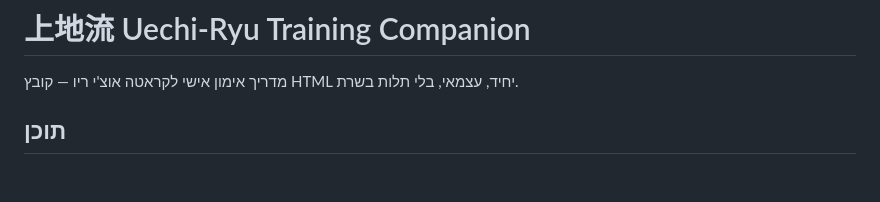
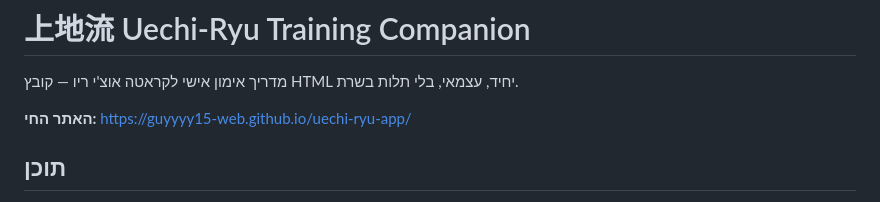
Before and after one commit to guyyyy15-web/uechi-ryu-app, a Markdown page: README.md, the part around the change. GitHub-like rendering; blank space fills up the shorter version.

Commit message:
Link the live site from the README
Co-Authored-By: Claude Opus 5.5 <noreply@anthropic.com>
Claude-Session: https://claude.ai/code/session_01TnNT72fG5Lsxp3bwLiu8JP

```diff
--- a/README.md
+++ b/README.md
@@ -1,6 +1,8 @@
 # 上地流 Uechi-Ryu Training Companion
 
 מדריך אימון אישי לקראטה אוצ'י ריו — קובץ HTML יחיד, עצמאי, בלי תלות בשרת.
+
+**האתר החי:** https://guyyyy15-web.github.io/uechi-ryu-app/
 
 ## תוכן
 - **הוג'ו אונדו** — 13 תרגילי עזר, עם דיאגרמות SVG (מבט צד/מלמעלה/תקריב נשק)
```
